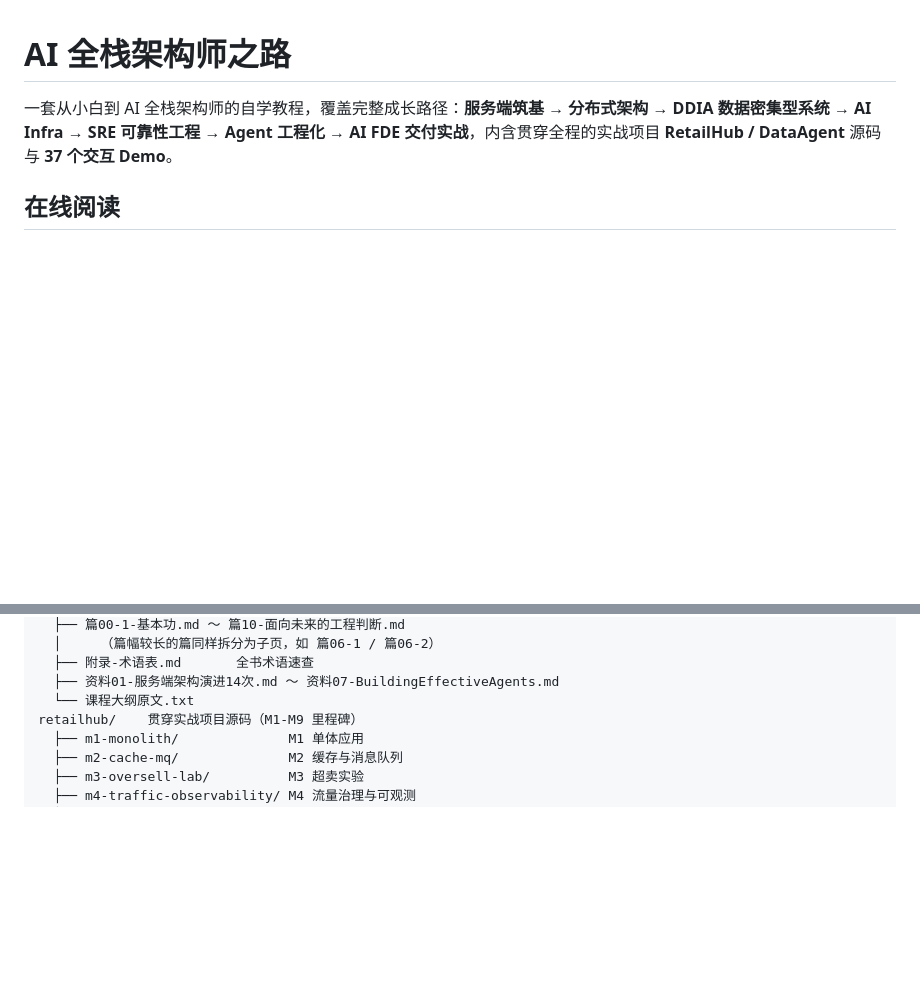
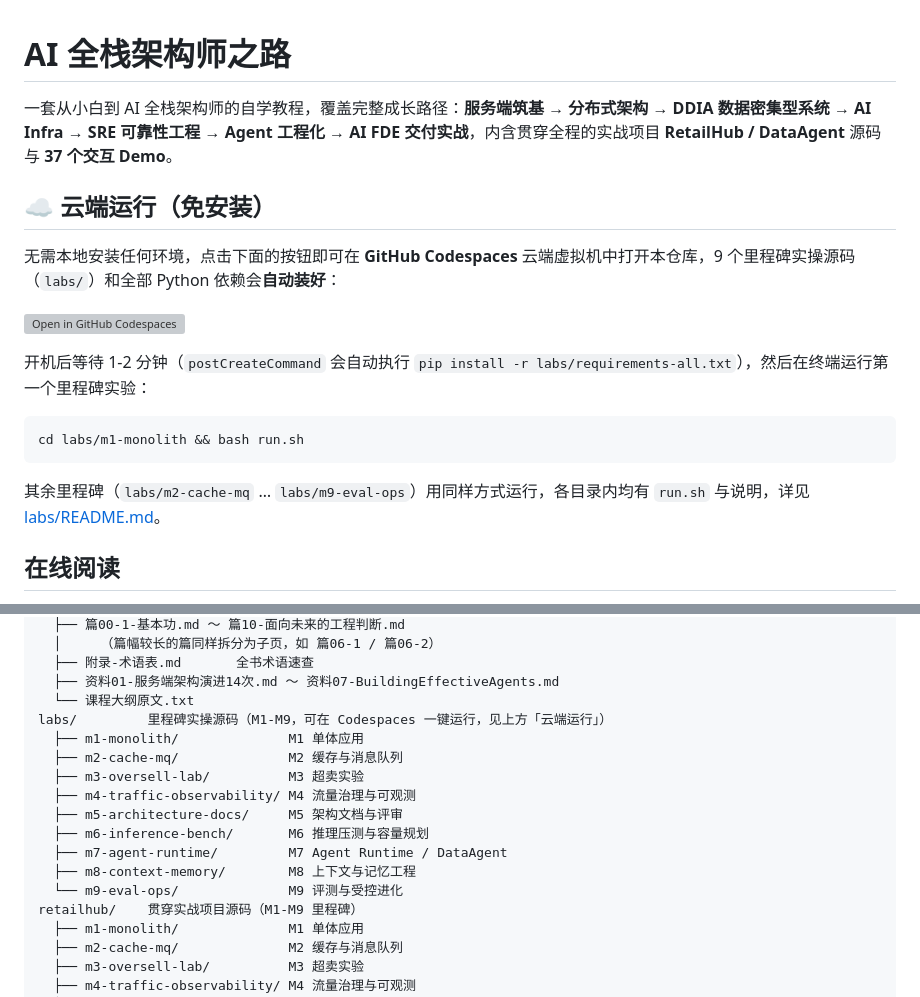
Before and after one commit to soloproc/ai-architect-path, a Markdown page: README.md, 2 parts joined by grey strips. Drawn GitHub-style; blank space fills up the shorter version; grey boxes are pictures that could not be loaded.

Commit message:
docs: README 顶部新增「云端运行（免安装）」入口与 Codespaces 徽章

````diff
--- a/README.md
+++ b/README.md
@@ -1,6 +1,20 @@
 # AI 全栈架构师之路
 
 一套从小白到 AI 全栈架构师的自学教程，覆盖完整成长路径：**服务端筑基 → 分布式架构 → DDIA 数据密集型系统 → AI Infra → SRE 可靠性工程 → Agent 工程化 → AI FDE 交付实战**，内含贯穿全程的实战项目 **RetailHub / DataAgent** 源码与 **37 个交互 Demo**。
+
+## ☁️ 云端运行（免安装）
+
+无需本地安装任何环境，点击下面的按钮即可在 **GitHub Codespaces** 云端虚拟机中打开本仓库，9 个里程碑实操源码（`labs/`）和全部 Python 依赖会**自动装好**：
+
+[![Open in GitHub Codespaces](https://github.com/codespaces/badge.svg)](https://codespaces.new/soloproc/ai-architect-path)
+
+开机后等待 1-2 分钟（`postCreateCommand` 会自动执行 `pip install -r labs/requirements-all.txt`），然后在终端运行第一个里程碑实验：
+
+```bash
+cd labs/m1-monolith && bash run.sh
+```
+
+其余里程碑（`labs/m2-cache-mq` … `labs/m9-eval-ops`）用同样方式运行，各目录内均有 `run.sh` 与说明，详见 [labs/README.md](labs/README.md)。
 
 ## 在线阅读
 
@@ -21,6 +35,16 @@ tutorial/     教程正文（46 页 Markdown + 参考资料存档 + 课程大纲
   ├── 附录-术语表.md       全书术语速查
   ├── 资料01-服务端架构演进14次.md ～ 资料07-BuildingEffectiveAgents.md
   └── 课程大纲原文.txt
+labs/         里程碑实操源码（M1-M9，可在 Codespaces 一键运行，见上方「云端运行」）
+  ├── m1-monolith/              M1 单体应用
+  ├── m2-cache-mq/              M2 缓存与消息队列
+  ├── m3-oversell-lab/          M3 超卖实验
+  ├── m4-traffic-observability/ M4 流量治理与可观测
+  ├── m5-architecture-docs/     M5 架构文档与评审
+  ├── m6-inference-bench/       M6 推理压测与容量规划
+  ├── m7-agent-runtime/         M7 Agent Runtime / DataAgent
+  ├── m8-context-memory/        M8 上下文与记忆工程
+  └── m9-eval-ops/              M9 评测与受控进化
 retailhub/    贯穿实战项目源码（M1-M9 里程碑）
   ├── m1-monolith/              M1 单体应用
   ├── m2-cache-mq/              M2 缓存与消息队列
````
